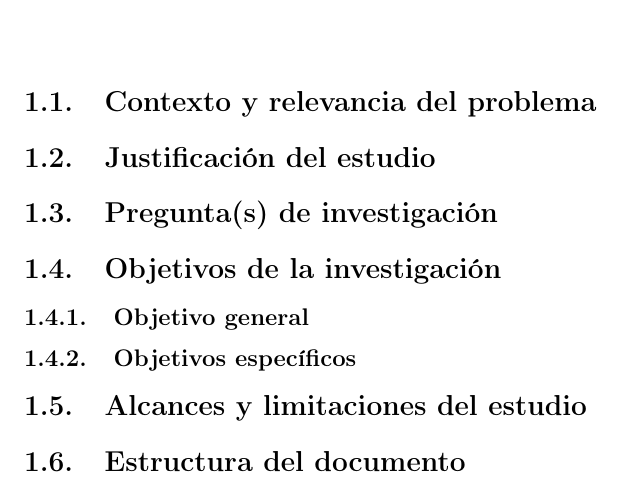
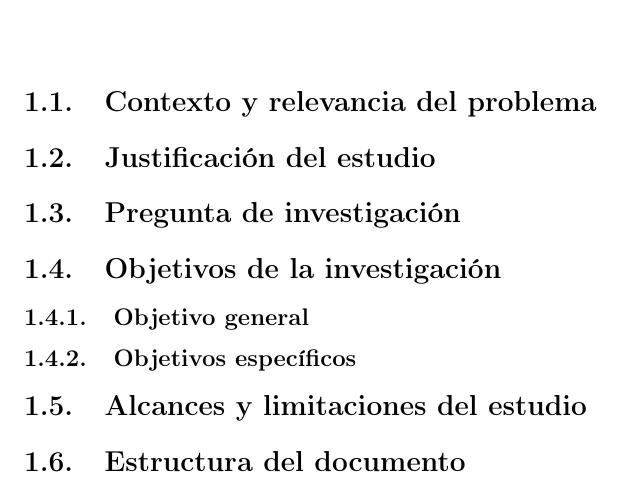
Before and after one commit to Betancourt1/tesis, a LaTeX thesis (Latex/Tesis/main.tex): part of page 4 of 12, cut so that both start at the same text. Compiled offline with pdfLaTeX.

Commit message:
txs auto checkin

```diff
--- a/Latex/Tesis/main.tex
+++ b/Latex/Tesis/main.tex
@@ -47,7 +47,7 @@
 \chapter{Introducción}
 	\section{Contexto y relevancia del problema}
 	\section{Justificación del estudio}
-	\section{Pregunta(s) de investigación}
+	\section{Pregunta de investigación}
 	\section{Objetivos de la investigación}
 		\subsection{Objetivo general}
 		\subsection{Objetivos específicos}
```
Also changed, not shown: Latex/Tesis/main.tex (8 more changed lines).
